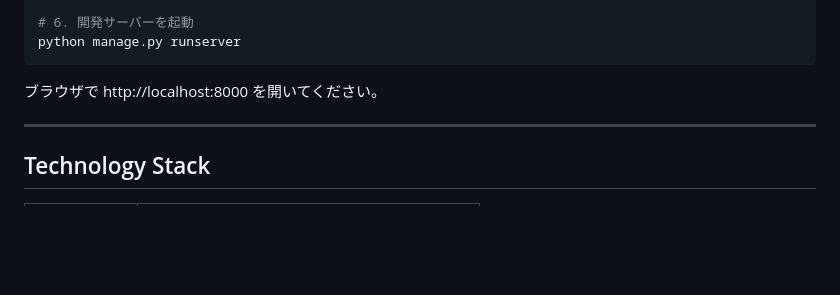
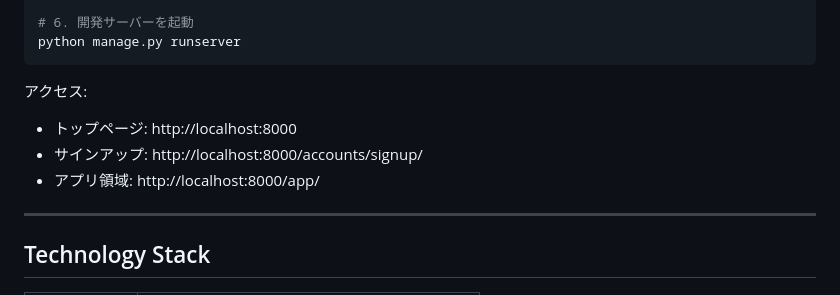
Before and after one commit to kojiito-sekaiinc/saas_template, a Markdown page: README.md, the part around the change. Drawn GitHub-style; blank space fills up the shorter version.

Commit message:
README: Quick Start の動作確認 URL を具体的なエンドポイント一覧に拡充
トップ・サインアップ・アプリ領域の URL を明示し、
起動後すぐに確認できる場所を案内する。

Co-Authored-By: Claude Sonnet 4.6 <noreply@anthropic.com>

````diff
--- a/README.md
+++ b/README.md
@@ -56,7 +56,11 @@ python manage.py migrate
 python manage.py runserver
 ```
 
-ブラウザで http://localhost:8000 を開いてください。
+アクセス:
+
+- トップページ: http://localhost:8000
+- サインアップ: http://localhost:8000/accounts/signup/
+- アプリ領域: http://localhost:8000/app/
 
 ---
 
````
